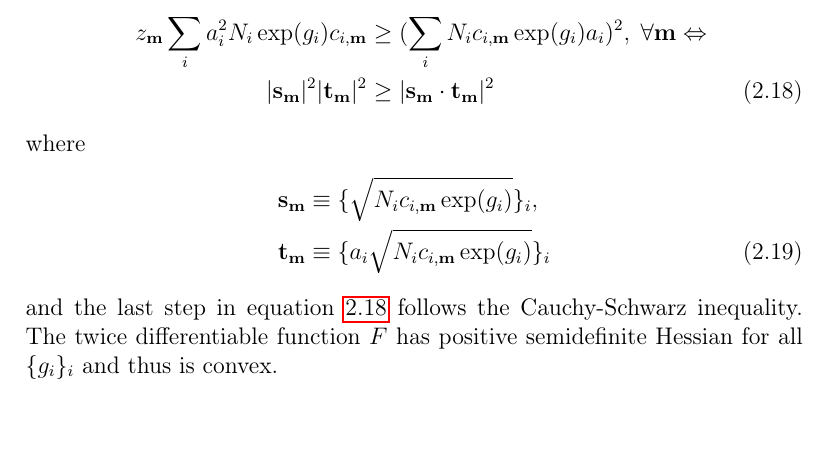
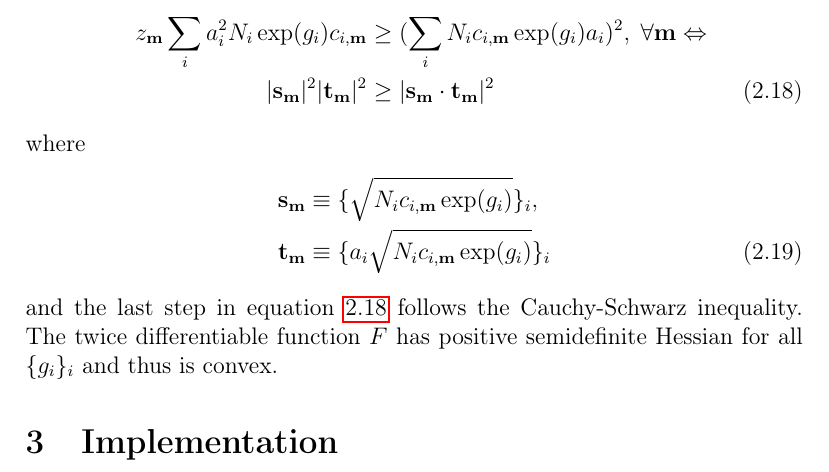
Before and after one commit to dejunlin/gwham, a LaTeX document (doc/doc.tex, which reads doc/implement.tex): part of page 7 of 8, cut so that both start at the same text. Compiled offline with pdfLaTeX.

Commit message:
add implementation chapter

```diff
--- /dev/null
+++ b/doc/implement.tex
@@ -0,0 +1 @@
+\section{Implementation}
```
Also changed, not shown: doc/doc.tex (+1 -0 lines).
